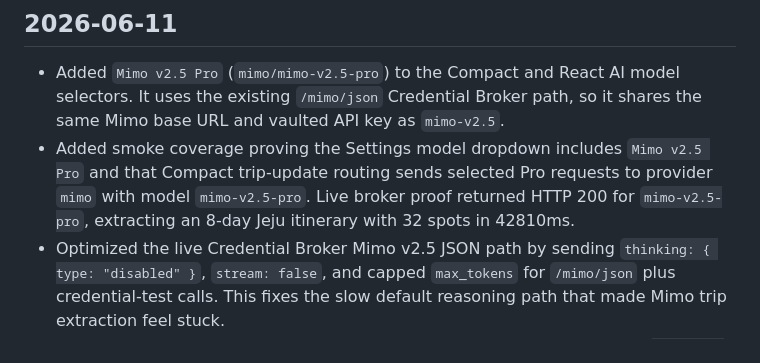
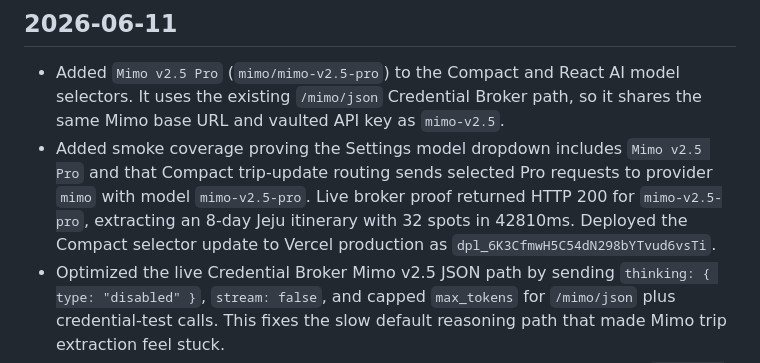
Before and after one commit to jd92-beep/travel-expense, a Markdown page: CHANGELOG.md, the part around the change. Rendered like a GitHub page.

Commit message:
Document Mimo Pro compact deployment

```diff
--- a/CHANGELOG.md
+++ b/CHANGELOG.md
@@ -3,7 +3,7 @@
 ## 2026-06-11
 
 - Added `Mimo v2.5 Pro` (`mimo/mimo-v2.5-pro`) to the Compact and React AI model selectors. It uses the existing `/mimo/json` Credential Broker path, so it shares the same Mimo base URL and vaulted API key as `mimo-v2.5`.
-- Added smoke coverage proving the Settings model dropdown includes `Mimo v2.5 Pro` and that Compact trip-update routing sends selected Pro requests to provider `mimo` with model `mimo-v2.5-pro`. Live broker proof returned HTTP 200 for `mimo-v2.5-pro`, extracting an 8-day Jeju itinerary with 32 spots in 42810ms.
+- Added smoke coverage proving the Settings model dropdown includes `Mimo v2.5 Pro` and that Compact trip-update routing sends selected Pro requests to provider `mimo` with model `mimo-v2.5-pro`. Live broker proof returned HTTP 200 for `mimo-v2.5-pro`, extracting an 8-day Jeju itinerary with 32 spots in 42810ms. Deployed the Compact selector update to Vercel production as `dpl_6K3CfmwH5C54dN298bYTvud6vsTi`.
 - Optimized the live Credential Broker Mimo v2.5 JSON path by sending `thinking: { type: "disabled" }`, `stream: false`, and capped `max_tokens` for `/mimo/json` plus credential-test calls. This fixes the slow default reasoning path that made Mimo trip extraction feel stuck.
 - Deployed the Mimo fast-path Worker update as Credential Broker version `fb3a389b-dd50-425f-88d0-a228098a95eb`. Live proof improved from a prior `mimo-v2.5` 2-day extraction taking about 44.7s to an 8-day Jeju extraction completing in 22376ms with 8 days and 32 spots. The Google fast fallback remains faster at 6443ms for the same 8-day smoke.
 - Extended `npm run smoke:trip-update-live` so it can target `/mimo/json` or `/google/json` with redacted broker-vault output, and added Worker self-test assertions that Mimo requests really include the fast-path payload fields.
```
Also changed, not shown: HANDOVER.md (+1 -1 lines).
